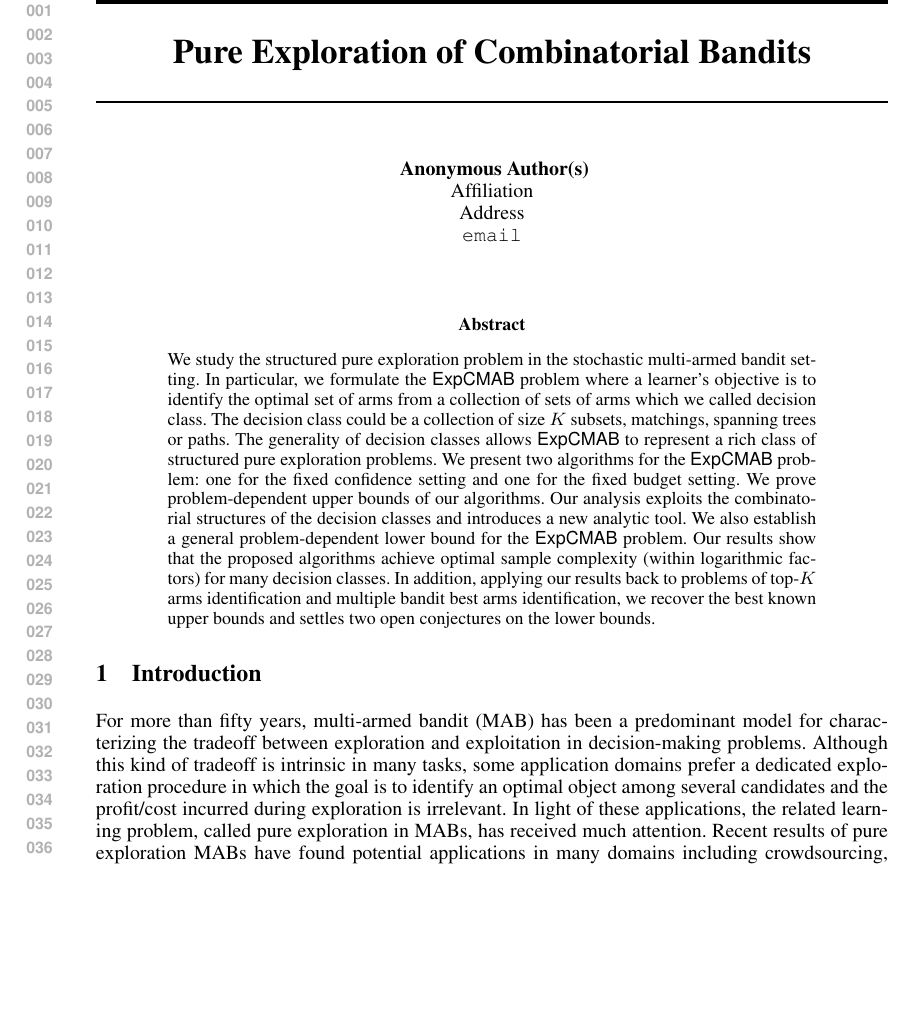
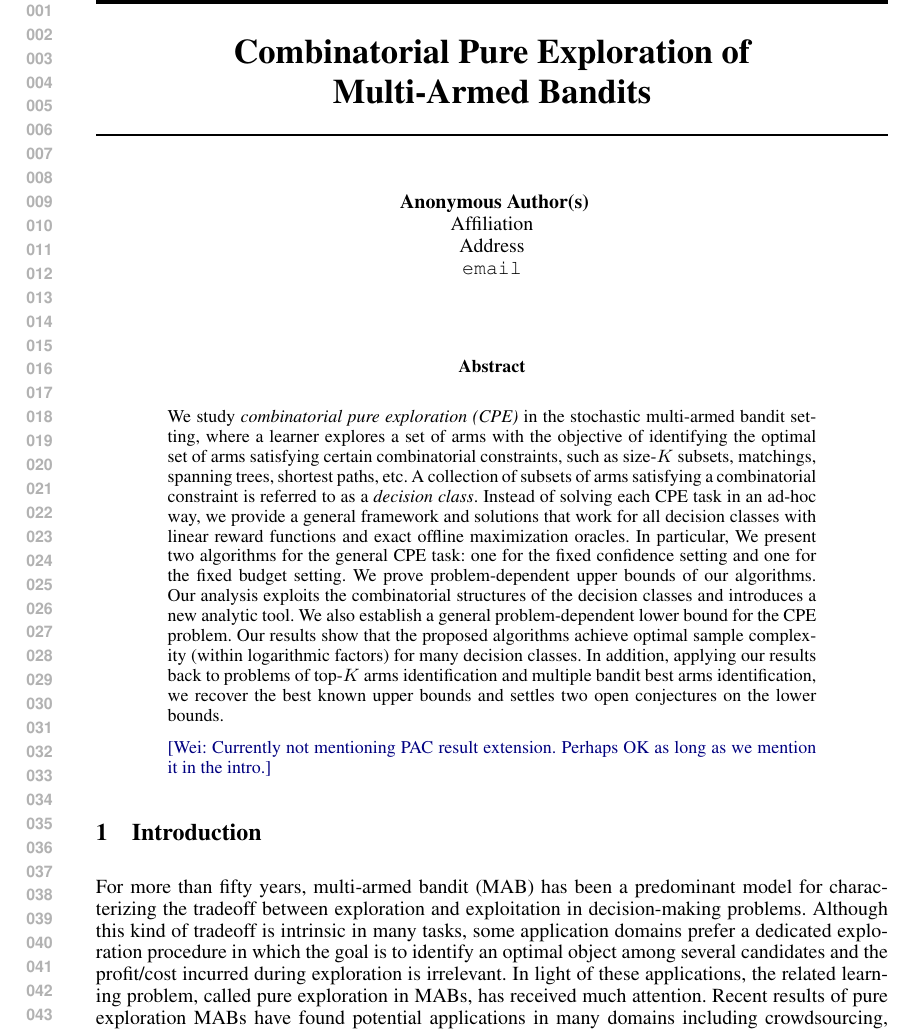
Before and after one commit to chenshouyuan/ExpCMAB, a LaTeX paper (explore-match.tex): part of page 1 of 37 before the commit and part of page 1 of 38 after it, cut so that both start at the same text, the shorter picture padded with empty space. Compiled offline with pdfLaTeX.

Commit message:
revised abstract

```diff
--- a/explore-match.tex
+++ b/explore-match.tex
@@ -1,7 +1,8 @@
 \documentclass{article}
 \usepackage{nips14submit_e,times}
 
-\title{Pure Exploration of Combinatorial Bandits}
+%\title{Pure Exploration of Combinatorial Bandits}
+\title{Combinatorial Pure Exploration of \\ Multi-Armed Bandits}
 \author{Shouyuan Chen}
 \date{\today}
 %%%%%%%%%%%%%%%%%%%%%%%%%%%%%%%%%%%%%%%%%%%%%%%%%%%%%%%%%%%%%
@@ -60,7 +76,8 @@
 \newcommand{\AlgorithmPAC}{{\small \textsf{CGapExpPAC}}\xspace}
 \newcommand{\AlgorithmBud}{{\small \textsf{CGapKill}}\xspace}
 \newcommand{\Uniform}{{\small \textsf{Uniform}}\xspace}
-\newcommand{\Problem}{{\small \textsf{ExpCMAB}}\xspace}
+%\newcommand{\Problem}{{\small \textsf{ExpCMAB}}\xspace}
+\newcommand{\Problem}{{CPE}\xspace}
 \newcommand{\Rew}{\varphi}
 \newcommand{\E}{\mathbb E}
 
@@ -121,16 +138,33 @@
 \maketitle
 
 \begin{abstract}
-We study the structured pure exploration problem in the stochastic multi-armed bandit setting.
-In particular, we formulate the \Problem problem where a learner's objective is to identify the optimal set of arms from a collection of sets of arms which we called decision class.
-The decision class could be a collection of size $K$ subsets, matchings, spanning trees or paths.
-The generality of decision classes allows \Problem to represent a rich class of structured pure exploration problems.
-We present two algorithms for the \Problem problem: one for the fixed confidence setting and one for the fixed budget setting.
+We study {\em combinatorial pure exploration (\Problem)} in the stochastic multi-armed bandit setting,
+	where a learner explores a set of arms with the objective of identifying the optimal set of arms
+	satisfying certain combinatorial constraints, such as size-$K$ subsets, matchings, spanning trees,
+	shortest paths, etc.
+A collection of subsets of arms satisfying a combinatorial constraint is referred to as a {\em decision class}.
+Instead of solving each \Problem task in an ad-hoc way, we provide a general framework
+	and solutions that work for all decision classes with linear reward functions and exact offline maximization oracles.
+In particular, We present two algorithms for the general \Problem task:
+	one for the fixed confidence setting and one for the fixed budget setting.
 We prove problem-dependent upper bounds of our algorithms.
 Our analysis exploits the combinatorial structures of the decision classes and introduces a new analytic tool.
 We also establish a general problem-dependent lower bound for the \Problem problem.
 Our results show that the proposed algorithms achieve optimal sample complexity (within logarithmic factors) for many decision classes.
 In addition, applying our results back to problems of top-$K$ arms identification and multiple bandit best arms identification, we recover the best known upper bounds and settles two open conjectures on the lower bounds.
+
+\wei{Currently not mentioning PAC result extension. Perhaps OK as long as we mention it in the intro.}
+
+%We study the structured pure exploration problem in the stochastic multi-armed bandit setting.
+%In particular, we formulate the \Problem problem where a learner's objective is to identify the optimal set of arms from a collection of sets of arms which we called decision class.
+%The decision class could be a collection of size $K$ subsets, matchings, spanning trees or paths.
+%The generality of decision classes allows \Problem to represent a rich class of structured pure exploration problems.
+%We present two algorithms for the \Problem problem: one for the fixed confidence setting and one for the fixed budget setting.
+%We prove problem-dependent upper bounds of our algorithms.
+%Our analysis exploits the combinatorial structures of the decision classes and introduces a new analytic tool.
+%We also establish a general problem-dependent lower bound for the \Problem problem.
+%Our results show that the proposed algorithms achieve optimal sample complexity (within logarithmic factors) for many decision classes.
+%In addition, applying our results back to problems of top-$K$ arms identification and multiple bandit best arms identification, we recover the best known upper bounds and settles two open conjectures on the lower bounds.
 
 
 % objective is to identify the optimal set of arms from a collection of sets of arms called decision class.
```
Also changed, not shown: explore-match.pdf, explore-match.tex (17 more changed lines).
